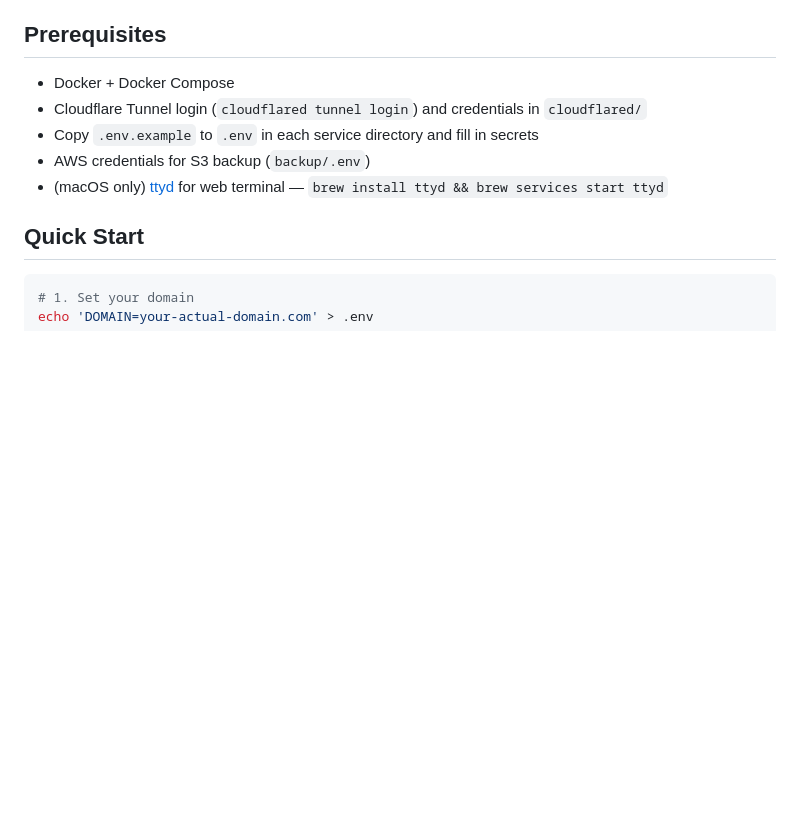
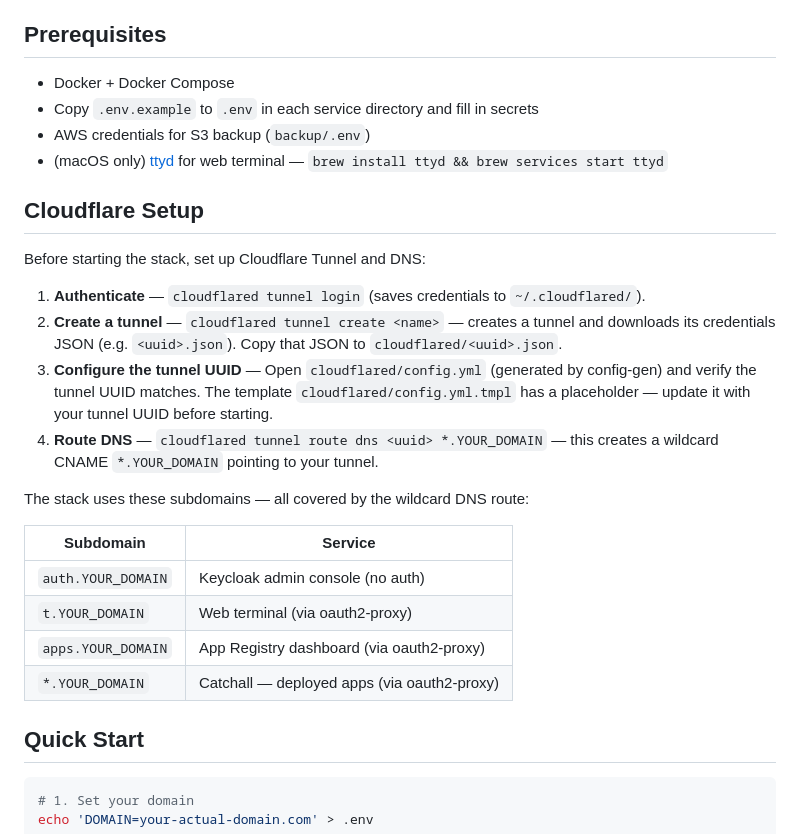
Before and after one commit to josephdodge8141/not-so-localhost, a Markdown page: README.md, the part around the change. Rendered like a GitHub page; blank space fills up the shorter version.

Commit message:
docs: update repo description, add Cloudflare setup section (#16)
* chore: inline entrypoint.sh into Dockerfile, pin alpine version

* docs: update repo description, add Cloudflare setup section

```diff
--- a/README.md
+++ b/README.md
@@ -5,10 +5,27 @@ Local services accessible anywhere via Cloudflare Tunnel, with Keycloak authenti
 ## Prerequisites
 
 - Docker + Docker Compose
-- Cloudflare Tunnel login (`cloudflared tunnel login`) and credentials in `cloudflared/`
 - Copy `.env.example` to `.env` in each service directory and fill in secrets
 - AWS credentials for S3 backup (`backup/.env`)
 - (macOS only) [ttyd](https://github.com/tsl0922/ttyd) for web terminal — `brew install ttyd && brew services start ttyd`
+
+## Cloudflare Setup
+
+Before starting the stack, set up Cloudflare Tunnel and DNS:
+
+1. **Authenticate** — `cloudflared tunnel login` (saves credentials to `~/.cloudflared/`).
+2. **Create a tunnel** — `cloudflared tunnel create <name>` — creates a tunnel and downloads its credentials JSON (e.g. `<uuid>.json`). Copy that JSON to `cloudflared/<uuid>.json`.
+3. **Configure the tunnel UUID** — Open `cloudflared/config.yml` (generated by config-gen) and verify the tunnel UUID matches. The template `cloudflared/config.yml.tmpl` has a placeholder — update it with your tunnel UUID before starting.
+4. **Route DNS** — `cloudflared tunnel route dns <uuid> *.YOUR_DOMAIN` — this creates a wildcard CNAME `*.YOUR_DOMAIN` pointing to your tunnel.
+
+The stack uses these subdomains — all covered by the wildcard DNS route:
+
+| Subdomain | Service |
+|-----------|---------|
+| `auth.YOUR_DOMAIN` | Keycloak admin console (no auth) |
+| `t.YOUR_DOMAIN` | Web terminal (via oauth2-proxy) |
+| `apps.YOUR_DOMAIN` | App Registry dashboard (via oauth2-proxy) |
+| `*.YOUR_DOMAIN` | Catchall — deployed apps (via oauth2-proxy) |
 
 ## Quick Start
 
```
